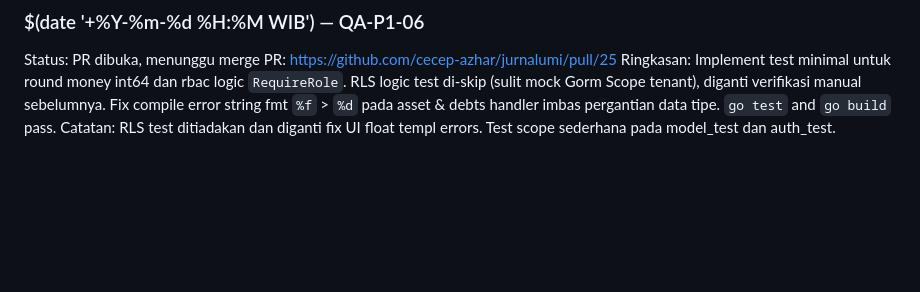
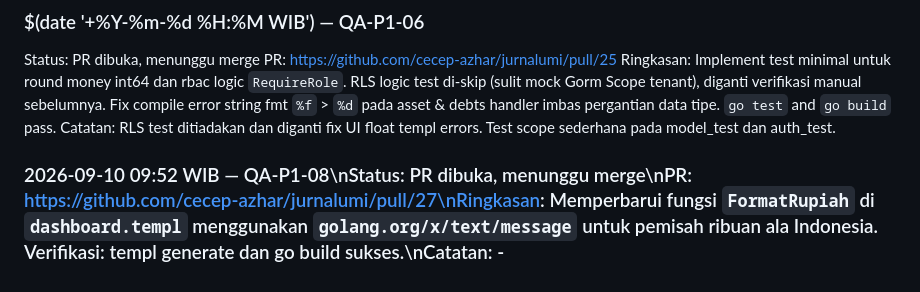
Before and after one commit to cecep-azhar/jurnalumi, a Markdown page: Note/task-qa.md, the part around the change. GitHub-like rendering; blank space fills up the shorter version.

Commit message:
qa: QA-P1-08 PR opened, awaiting review

```diff
--- a/Note/task-qa.md
+++ b/Note/task-qa.md
@@ -251,3 +251,4 @@ Status: PR dibuka, menunggu merge
 PR: https://github.com/cecep-azhar/jurnalumi/pull/25
 Ringkasan: Implement test minimal untuk round money int64 dan rbac logic `RequireRole`. RLS logic test di-skip (sulit mock Gorm Scope tenant), diganti verifikasi manual sebelumnya. Fix compile error string fmt `%f` > `%d` pada asset & debts handler imbas pergantian data tipe. `go test` and `go build` pass.
 Catatan: RLS test ditiadakan dan diganti fix UI float templ errors. Test scope sederhana pada model_test dan auth_test.
+### 2026-09-10 09:52 WIB — QA-P1-08\nStatus: PR dibuka, menunggu merge\nPR: https://github.com/cecep-azhar/jurnalumi/pull/27\nRingkasan: Memperbarui fungsi `FormatRupiah` di `dashboard.templ` menggunakan `golang.org/x/text/message` untuk pemisah ribuan ala Indonesia. Verifikasi: templ generate dan go build sukses.\nCatatan: -
```
